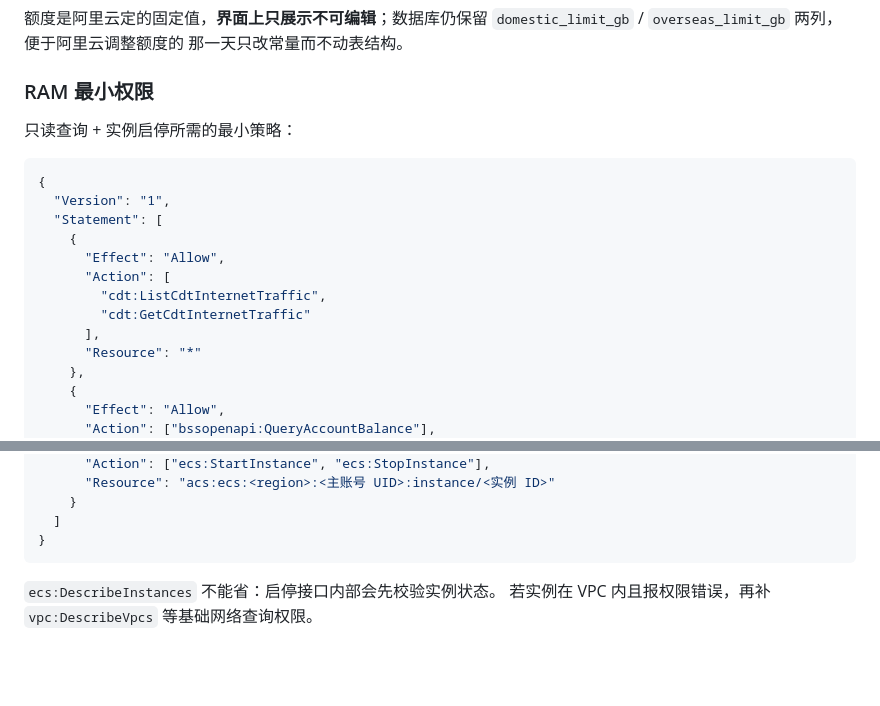
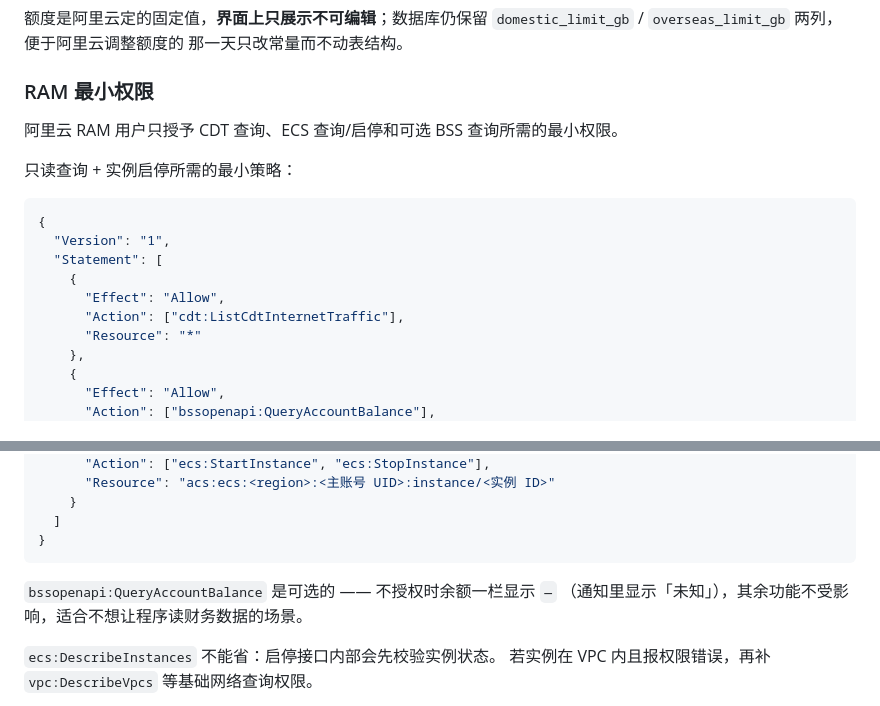
Before and after one commit to imengying/CDT-Monitor, a Markdown page: README.md, 2 parts joined by grey strips. GitHub-like rendering; blank space fills up the shorter version.

Commit message:
docs: RAM 权限补一句总述，标注 BSS 为可选，移除已废弃的 action
- 开头点明「RAM 用户只授予 CDT 查询、ECS 查询/启停和可选 BSS 查询
  所需的最小权限」，比直接甩一段 JSON 更好懂
- 说明 `bssopenapi:QueryAccountBalance` 是可选的：不授权时余额显示 `—`，
  其余功能不受影响
- 从策略里删掉 `cdt:GetCdtInternetTraffic`：该回退分支在 97934d3 已移除

````diff
--- a/README.md
+++ b/README.md
@@ -353,6 +353,8 @@ CDT 公网流量的免费额度按地域分为**两个独立池**，不共享、
 
 ### RAM 最小权限
 
+阿里云 RAM 用户只授予 CDT 查询、ECS 查询/启停和可选 BSS 查询所需的最小权限。
+
 只读查询 + 实例启停所需的最小策略：
 
 ```json
@@ -361,10 +363,7 @@ CDT 公网流量的免费额度按地域分为**两个独立池**，不共享、
   "Statement": [
     {
       "Effect": "Allow",
-      "Action": [
-        "cdt:ListCdtInternetTraffic",
-        "cdt:GetCdtInternetTraffic"
-      ],
+      "Action": ["cdt:ListCdtInternetTraffic"],
       "Resource": "*"
     },
     {
@@ -385,6 +384,9 @@ CDT 公网流量的免费额度按地域分为**两个独立池**，不共享、
   ]
 }
 ```
+
+`bssopenapi:QueryAccountBalance` 是可选的 —— 不授权时余额一栏显示 `—`
+（通知里显示「未知」），其余功能不受影响，适合不想让程序读财务数据的场景。
 
 `ecs:DescribeInstances` 不能省：启停接口内部会先校验实例状态。
 若实例在 VPC 内且报权限错误，再补 `vpc:DescribeVpcs` 等基础网络查询权限。
````
